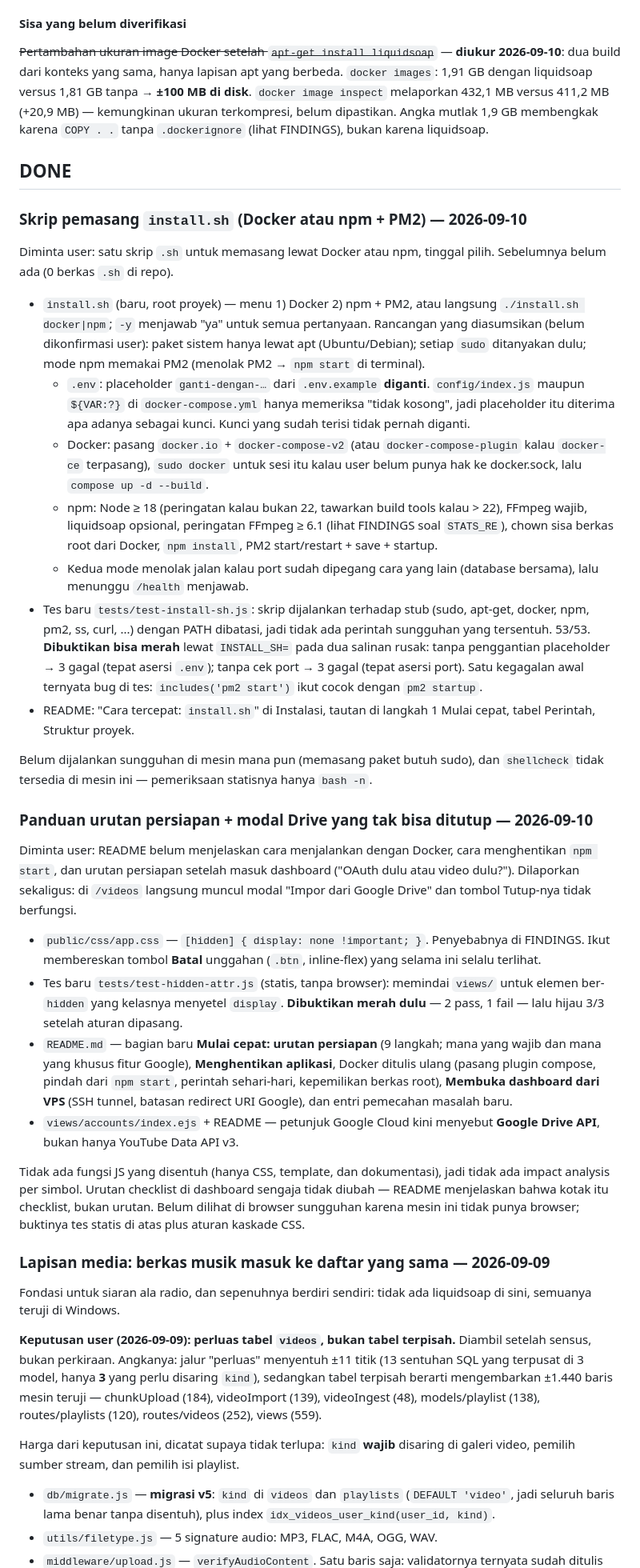
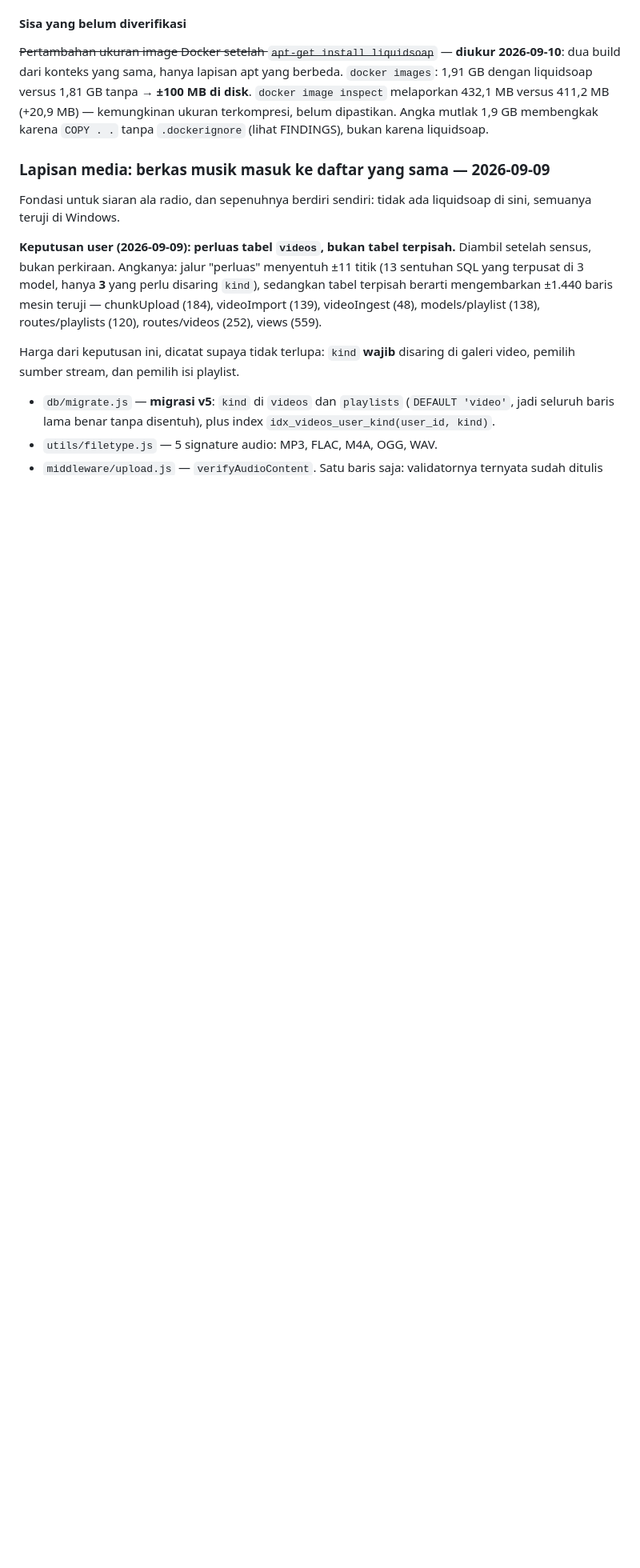
Before and after one commit to b1-hercules/live-manager-2, a Markdown page: TASKS.md, the part around one of its changes. Shown at 80% size. Drawn GitHub-style; blank space fills up the shorter version.

```diff
--- a/TASKS.md
+++ b/TASKS.md
@@ -281,72 +440,6 @@ itu saja karena tesnya memakai `pgrep`; aplikasinya sendiri tidak butuh.)
 disk**. `docker image inspect` melaporkan 432,1 MB versus 411,2 MB (+20,9 MB) —
 kemungkinan ukuran terkompresi, belum dipastikan. Angka mutlak 1,9 GB membengkak
 karena `COPY . .` tanpa `.dockerignore` (lihat FINDINGS), bukan karena liquidsoap.
-
-## DONE
-
-### Skrip pemasang `install.sh` (Docker atau npm + PM2) — 2026-09-10
-
-Diminta user: satu skrip `.sh` untuk memasang lewat Docker atau npm, tinggal
-pilih. Sebelumnya belum ada (0 berkas `.sh` di repo).
-
-- `install.sh` (baru, root proyek) — menu 1) Docker 2) npm + PM2, atau langsung
-  `./install.sh docker|npm`; `-y` menjawab "ya" untuk semua pertanyaan.
-  Rancangan yang diasumsikan (belum dikonfirmasi user): paket sistem hanya lewat
-  apt (Ubuntu/Debian); setiap `sudo` ditanyakan dulu; mode npm memakai PM2
-  (menolak PM2 → `npm start` di terminal).
-  - `.env`: placeholder `ganti-dengan-…` dari `.env.example` **diganti**.
-    `config/index.js` maupun `${VAR:?}` di `docker-compose.yml` hanya memeriksa
-    "tidak kosong", jadi placeholder itu diterima apa adanya sebagai kunci.
-    Kunci yang sudah terisi tidak pernah diganti.
-  - Docker: pasang `docker.io` + `docker-compose-v2` (atau `docker-compose-plugin`
-    kalau `docker-ce` terpasang), `sudo docker` untuk sesi itu kalau user belum
-    punya hak ke docker.sock, lalu `compose up -d --build`.
-  - npm: Node ≥ 18 (peringatan kalau bukan 22, tawarkan build tools kalau > 22),
-    FFmpeg wajib, liquidsoap opsional, peringatan FFmpeg ≥ 6.1 (lihat FINDINGS
-    soal `STATS_RE`), chown sisa berkas root dari Docker, `npm install`, PM2
-    start/restart + save + startup.
-  - Kedua mode menolak jalan kalau port sudah dipegang cara yang lain (database
-    bersama), lalu menunggu `/health` menjawab.
-- Tes baru `tests/test-install-sh.js`: skrip dijalankan terhadap stub (sudo,
-  apt-get, docker, npm, pm2, ss, curl, ...) dengan PATH dibatasi, jadi tidak ada
-  perintah sungguhan yang tersentuh. 53/53. **Dibuktikan bisa merah** lewat
-  `INSTALL_SH=` pada dua salinan rusak: tanpa penggantian placeholder → 3 gagal
-  (tepat asersi `.env`); tanpa cek port → 3 gagal (tepat asersi port). Satu
-  kegagalan awal ternyata bug di tes: `includes('pm2 start')` ikut cocok dengan
-  `pm2 startup`.
-- README: "Cara tercepat: `install.sh`" di Instalasi, tautan di langkah 1 Mulai
-  cepat, tabel Perintah, Struktur proyek.
-
-Belum dijalankan sungguhan di mesin mana pun (memasang paket butuh sudo), dan
-`shellcheck` tidak tersedia di mesin ini — pemeriksaan statisnya hanya `bash -n`.
-
-### Panduan urutan persiapan + modal Drive yang tak bisa ditutup — 2026-09-10
-
-Diminta user: README belum menjelaskan cara menjalankan dengan Docker, cara
-menghentikan `npm start`, dan urutan persiapan setelah masuk dashboard ("OAuth
-dulu atau video dulu?"). Dilaporkan sekaligus: di `/videos` langsung muncul
-modal "Impor dari Google Drive" dan tombol Tutup-nya tidak berfungsi.
-
-- `public/css/app.css` — `[hidden] { display: none !important; }`. Penyebabnya di
-  FINDINGS. Ikut membereskan tombol **Batal** unggahan (`.btn`, inline-flex) yang
-  selama ini selalu terlihat.
-- Tes baru `tests/test-hidden-attr.js` (statis, tanpa browser): memindai
-  `views/` untuk elemen ber-`hidden` yang kelasnya menyetel `display`.
-  **Dibuktikan merah dulu** — 2 pass, 1 fail — lalu hijau 3/3 setelah aturan
-  dipasang.
-- `README.md` — bagian baru **Mulai cepat: urutan persiapan** (9 langkah; mana
-  yang wajib dan mana yang khusus fitur Google), **Menghentikan aplikasi**,
-  Docker ditulis ulang (pasang plugin compose, pindah dari `npm start`, perintah
-  sehari-hari, kepemilikan berkas root), **Membuka dashboard dari VPS** (SSH
-  tunnel, batasan redirect URI Google), dan entri pemecahan masalah baru.
-- `views/accounts/index.ejs` + README — petunjuk Google Cloud kini menyebut
-  **Google Drive API**, bukan hanya YouTube Data API v3.
-
-Tidak ada fungsi JS yang disentuh (hanya CSS, template, dan dokumentasi), jadi
-tidak ada impact analysis per simbol. Urutan checklist di dashboard sengaja tidak
-diubah — README menjelaskan bahwa kotak itu checklist, bukan urutan. Belum
-dilihat di browser sungguhan karena mesin ini tidak punya browser; buktinya tes
-statis di atas plus aturan kaskade CSS.
 
 ### Lapisan media: berkas musik masuk ke daftar yang sama — 2026-09-09
 
```
Also changed, not shown: other parts of TASKS.md (+161 -2 lines).
